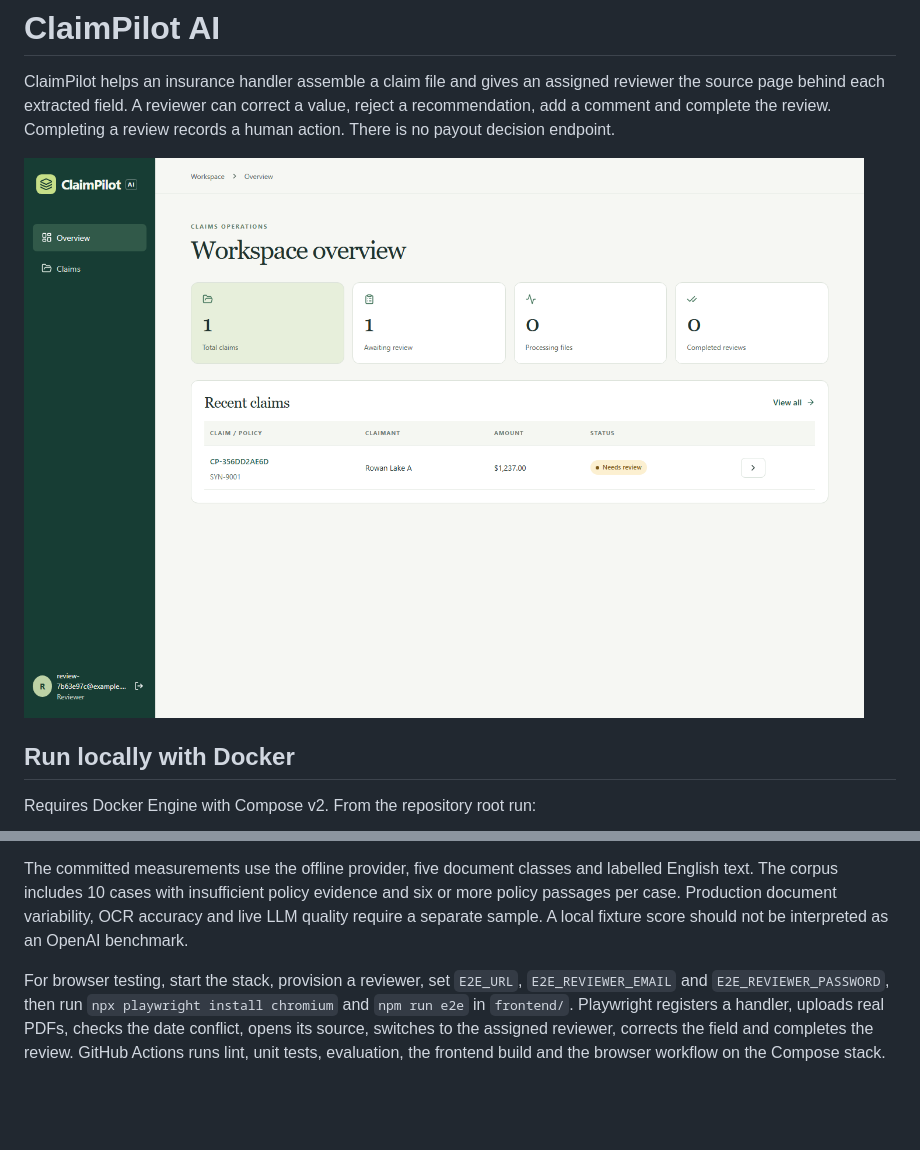
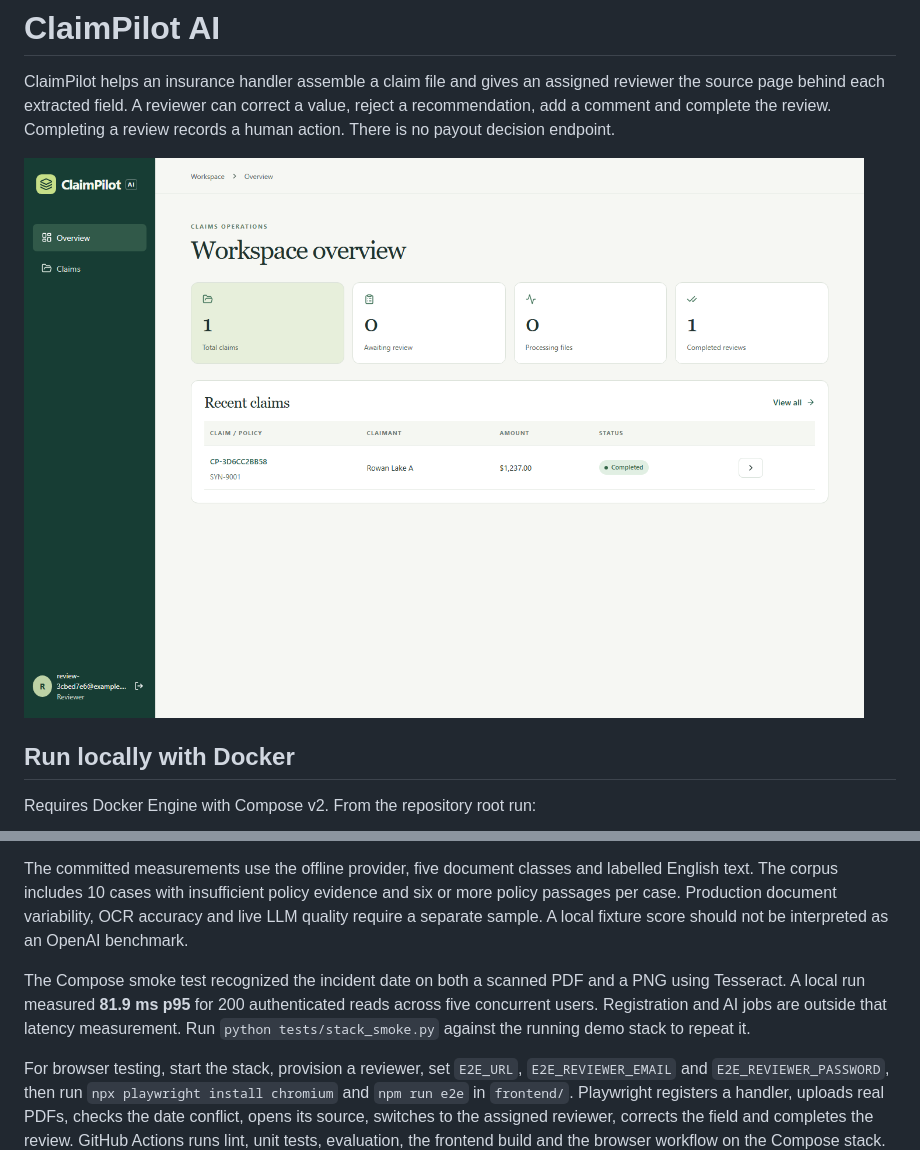
Before and after one commit to iopwisp/claimpilot-ai, a Markdown page: README.md, 2 parts joined by grey strips. Drawn GitHub-style; pictures changed too: demo/media/workspace.png; blank space fills up the shorter version.

Commit message:
Verify OCR and five-user workload and recover pending jobs

```diff
--- a/README.md
+++ b/README.md
@@ -109,4 +109,6 @@ The [evaluation dataset](evaluation/cases.jsonl) contains 50 fictional vehicle c
 
 The committed measurements use the offline provider, five document classes and labelled English text. The corpus includes 10 cases with insufficient policy evidence and six or more policy passages per case. Production document variability, OCR accuracy and live LLM quality require a separate sample. A local fixture score should not be interpreted as an OpenAI benchmark.
 
+The Compose smoke test recognized the incident date on both a scanned PDF and a PNG using Tesseract. A local run measured **81.9 ms p95** for 200 authenticated reads across five concurrent users. Registration and AI jobs are outside that latency measurement. Run `python tests/stack_smoke.py` against the running demo stack to repeat it.
+
 For browser testing, start the stack, provision a reviewer, set `E2E_URL`, `E2E_REVIEWER_EMAIL` and `E2E_REVIEWER_PASSWORD`, then run `npx playwright install chromium` and `npm run e2e` in `frontend/`. Playwright registers a handler, uploads real PDFs, checks the date conflict, opens its source, switches to the assigned reviewer, corrects the field and completes the review. GitHub Actions runs lint, unit tests, evaluation, the frontend build and the browser workflow on the Compose stack.
```
Also changed, not shown: demo/media/date-mismatch.png, 8 other files.
